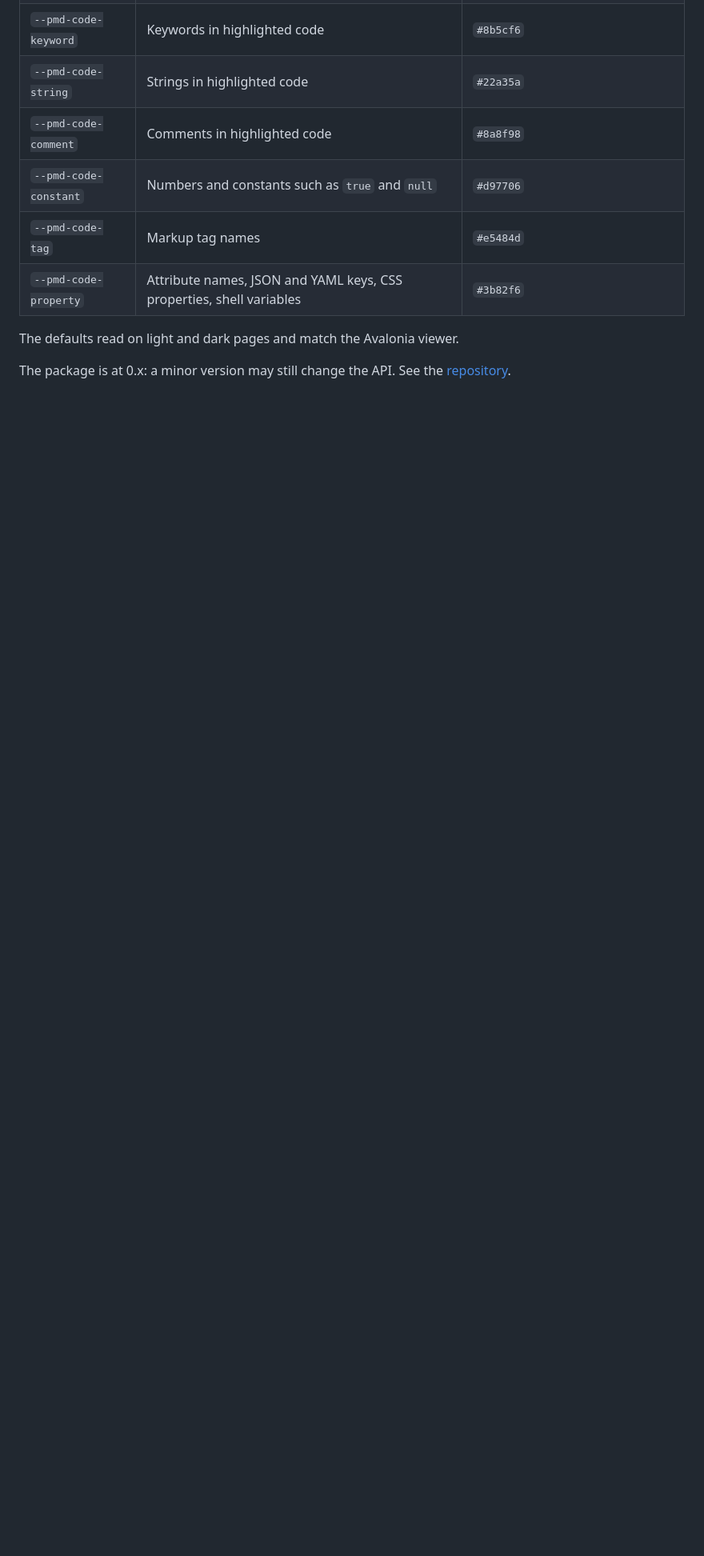
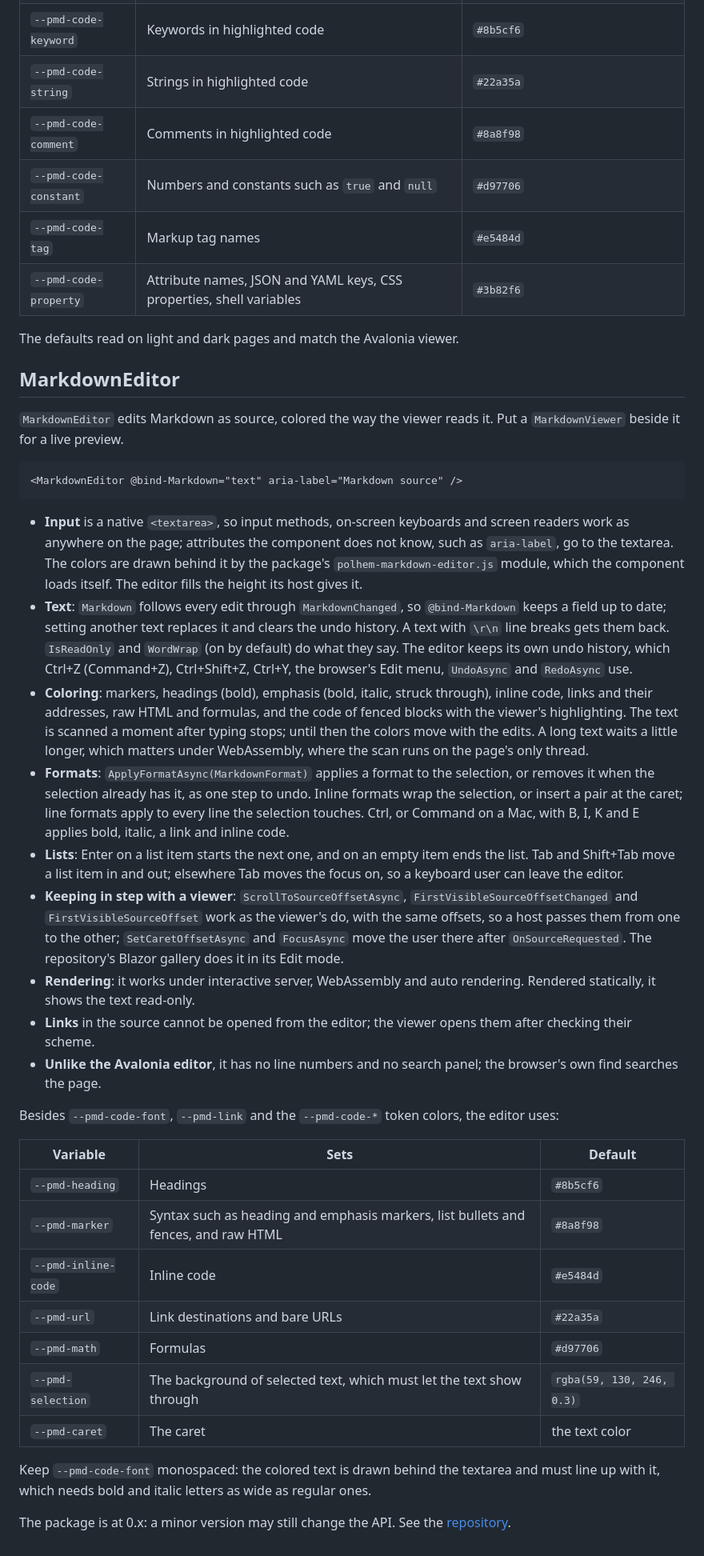
Before and after one commit to polhem-dev/polhem-markdown, a Markdown page: src/Polhem.Markdown.Blazor/README.md, the part around one of its changes. Shown at 80% size. Rendered like a GitHub page; blank space fills up the shorter version.

````diff
--- a/src/Polhem.Markdown.Blazor/README.md
+++ b/src/Polhem.Markdown.Blazor/README.md
@@ -76,4 +85,55 @@ Link the stylesheet in the host page, then use the component:
 
 The defaults read on light and dark pages and match the Avalonia viewer.
 
+## MarkdownEditor
+
+`MarkdownEditor` edits Markdown as source, colored the way the viewer reads it. Put a `MarkdownViewer` beside it for a
+live preview.
+
+```razor
+<MarkdownEditor @bind-Markdown="text" aria-label="Markdown source" />
+```
+
+- **Input** is a native `<textarea>`, so input methods, on-screen keyboards and screen readers work as anywhere on the
+  page; attributes the component does not know, such as `aria-label`, go to the textarea. The colors are drawn behind
+  it by the package's `polhem-markdown-editor.js` module, which the component loads itself. The editor fills the height
+  its host gives it.
+- **Text**: `Markdown` follows every edit through `MarkdownChanged`, so `@bind-Markdown` keeps a field up to date;
+  setting another text replaces it and clears the undo history. A text with `\r\n` line breaks gets them back.
+  `IsReadOnly` and `WordWrap` (on by default) do what they say. The editor keeps its own undo history, which Ctrl+Z
+  (Command+Z), Ctrl+Shift+Z, Ctrl+Y, the browser's Edit menu, `UndoAsync` and `RedoAsync` use.
+- **Coloring**: markers, headings (bold), emphasis (bold, italic, struck through), inline code, links and their
+  addresses, raw HTML and formulas, and the code of fenced blocks with the viewer's highlighting. The text is scanned a
+  moment after typing stops; until then the colors move with the edits. A long text waits a little longer, which
+  matters under WebAssembly, where the scan runs on the page's only thread.
+- **Formats**: `ApplyFormatAsync(MarkdownFormat)` applies a format to the selection, or removes it when the selection
+  already has it, as one step to undo. Inline formats wrap the selection, or insert a pair at the caret; line formats
+  apply to every line the selection touches. Ctrl, or Command on a Mac, with B, I, K and E applies bold, italic, a link
+  and inline code.
+- **Lists**: Enter on a list item starts the next one, and on an empty item ends the list. Tab and Shift+Tab move a list
+  item in and out; elsewhere Tab moves the focus on, so a keyboard user can leave the editor.
+- **Keeping in step with a viewer**: `ScrollToSourceOffsetAsync`, `FirstVisibleSourceOffsetChanged` and
+  `FirstVisibleSourceOffset` work as the viewer's do, with the same offsets, so a host passes them from one to the
+  other; `SetCaretOffsetAsync` and `FocusAsync` move the user there after `OnSourceRequested`. The repository's Blazor
+  gallery does it in its Edit mode.
+- **Rendering**: it works under interactive server, WebAssembly and auto rendering. Rendered statically, it shows the
+  text read-only.
+- **Links** in the source cannot be opened from the editor; the viewer opens them after checking their scheme.
+- **Unlike the Avalonia editor**, it has no line numbers and no search panel; the browser's own find searches the page.
+
+Besides `--pmd-code-font`, `--pmd-link` and the `--pmd-code-*` token colors, the editor uses:
+
+| Variable | Sets | Default |
+|----------|------|---------|
+| `--pmd-heading` | Headings | `#8b5cf6` |
+| `--pmd-marker` | Syntax such as heading and emphasis markers, list bullets and fences, and raw HTML | `#8a8f98` |
+| `--pmd-inline-code` | Inline code | `#e5484d` |
+| `--pmd-url` | Link destinations and bare URLs | `#22a35a` |
+| `--pmd-math` | Formulas | `#d97706` |
+| `--pmd-selection` | The background of selected text, which must let the text show through | `rgba(59, 130, 246, 0.3)` |
+| `--pmd-caret` | The caret | the text color |
+
+Keep `--pmd-code-font` monospaced: the colored text is drawn behind the textarea and must line up with it, which needs
+bold and italic letters as wide as regular ones.
+
 The package is at 0.x: a minor version may still change the API. See the [repository](https://github.com/polhem-dev/polhem-markdown).
````
Also changed, not shown: other parts of src/Polhem.Markdown.Blazor/README.md (+12 -3 lines), README.md (+17 -11 lines), README.zh-TW.md (+14 -8 lines), docs/images/editor-blazor.png (added), 2 other files.
